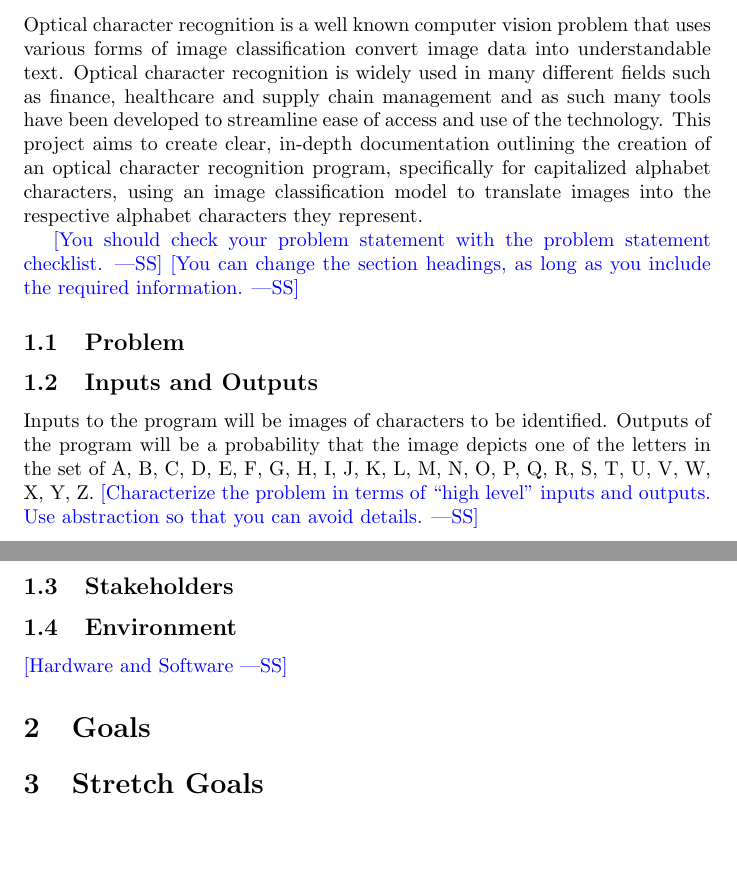
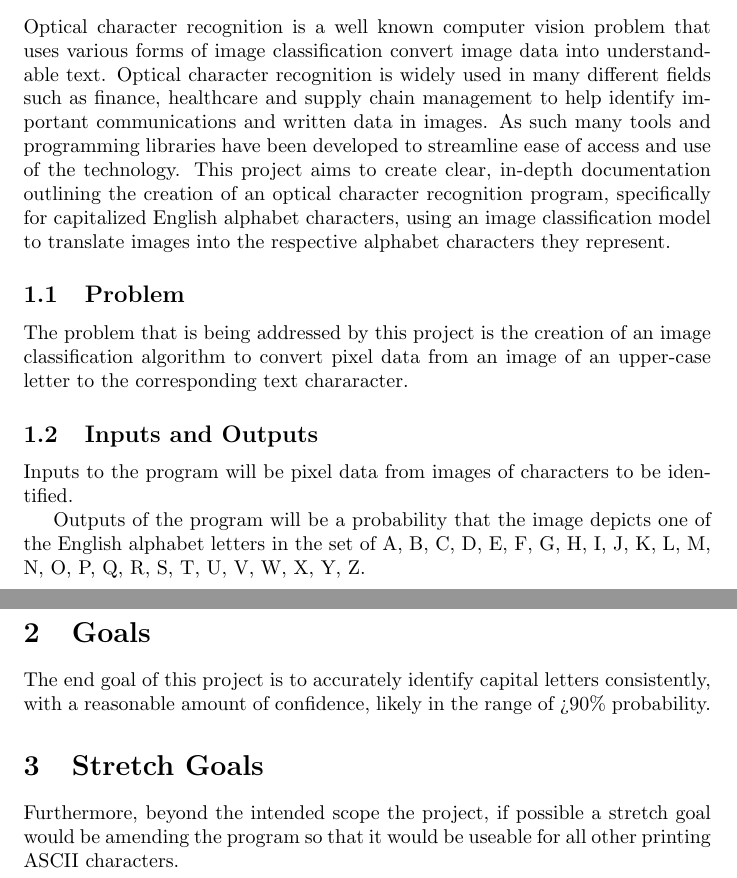
Before and after one commit to cer-hunter/OAR-CAS741, a LaTeX document (docs/ProblemStatementAndGoals/ProblemStatement.tex): two parts of pages 1 and 2 of 2, joined at a grey line, cut so that both start at the same text, the shorter picture padded with empty space. Compiled offline with pdfLaTeX.

Commit message:
Updated ProblemStatement tex file

```diff
--- a/docs/ProblemStatementAndGoals/ProblemStatement.tex
+++ b/docs/ProblemStatementAndGoals/ProblemStatement.tex
@@ -30,33 +30,26 @@ January 19, 2024 & Hunter Ceranic & Creation of Document\\
 \section{Problem Statement}
 Optical character recognition is a well known computer vision problem that uses various forms of image classification
 convert image data into understandable text. Optical character recognition is widely used in many different fields such as
-finance, healthcare and supply chain management and as such many tools have been developed to streamline ease of
-access and use of the technology. This project aims to create clear, in-depth documentation outlining
-the creation of an optical character recognition program, specifically for capitalized alphabet characters, using
-an image classification model to translate images into the respective alphabet characters they represent.
-
-\wss{You should check your problem statement with the
-\href{https://github.com/smiths/capTemplate/blob/main/docs/Checklists/ProbState-Checklist.pdf}
-{problem statement checklist}.}
-\wss{You can change the section headings, as long as you include the required information.}
+finance, healthcare and supply chain management to help identify important communications and written data in images.
+As such many tools and programming libraries have been developed to streamline ease of access and use of the technology.
+This project aims to create clear, in-depth documentation outlining the creation of an optical character recognition program,
+specifically for capitalized English alphabet characters, using an image classification model to translate images into the
+respective alphabet characters they represent.
 
 \subsection{Problem}
+The problem that is being addressed by this project is the creation of an image classification algorithm to convert
+pixel data from an image of an upper-case letter to the corresponding text chararacter.
+\subsection{Inputs and Outputs}
+Inputs to the program will be pixel data from images of characters to be identified.
 
-\subsection{Inputs and Outputs}
-Inputs to the program will be images of characters to be identified.
-Outputs of the program will be a probability that the image depicts one of the letters in the
+Outputs of the program will be a probability that the image depicts one of the English alphabet letters in the
 set of {A, B, C, D, E, F, G, H, I, J, K, L, M, N, O, P, Q, R, S, T, U, V, W, X, Y, Z}.
-\wss{Characterize the problem in terms of ``high level'' inputs and outputs.
-Use abstraction so that you can avoid details.}
-
-\subsection{Stakeholders}
-
-\subsection{Environment}
-
-\wss{Hardware and Software}
 
 \section{Goals}
-
+The end goal of this project is to accurately identify capital letters consistently, with a reasonable
+amount of confidence, likely in the range of >90\% probability.
 \section{Stretch Goals}
+Furthermore, beyond the intended scope the project, if possible a stretch goal would be amending
+the program so that it would be useable for all other printing ASCII characters.
 
 \end{document}
```
